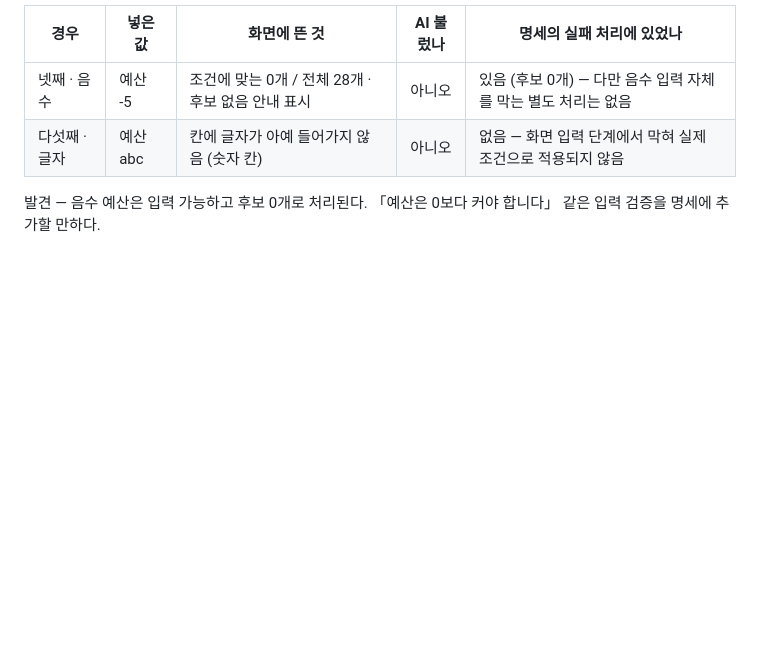
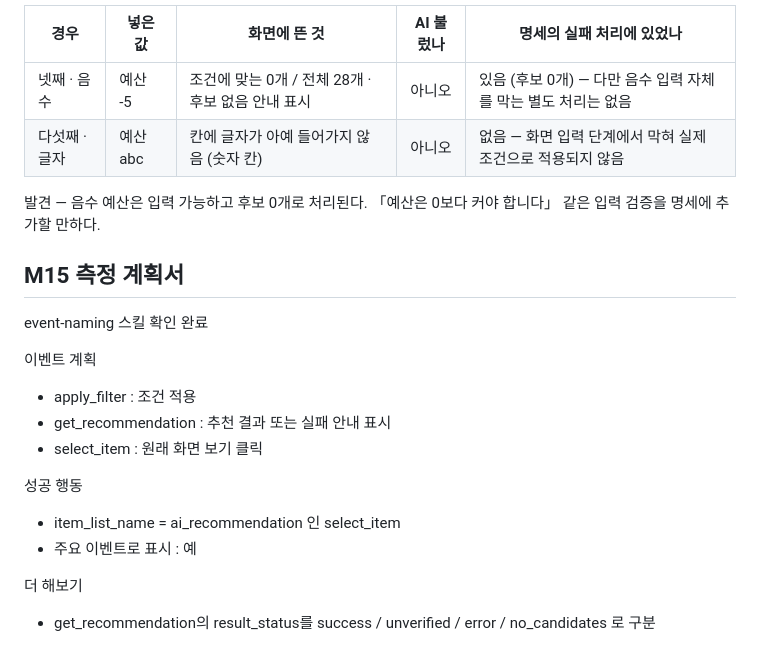
Before and after one commit to ggazero/mini3-project, a Markdown page: notes.md, the part around the change. Drawn GitHub-style; blank space fills up the shorter version.

Commit message:
Add M15 measurement plan and event naming skill
Co-Authored-By: Claude Opus 5.5 (1M context) <noreply@anthropic.com>

```diff
--- a/notes.md
+++ b/notes.md
@@ -243,3 +243,19 @@ JSON 28개 = 화면 28개
 | 다섯째 · 글자 | 예산 abc | 칸에 글자가 아예 들어가지 않음 (숫자 칸) | 아니오 | 없음 — 화면 입력 단계에서 막혀 실제 조건으로 적용되지 않음 |
 
 발견 — 음수 예산은 입력 가능하고 후보 0개로 처리된다. 「예산은 0보다 커야 합니다」 같은 입력 검증을 명세에 추가할 만하다.
+
+## M15 측정 계획서
+
+event-naming 스킬 확인 완료
+
+이벤트 계획
+- apply_filter : 조건 적용
+- get_recommendation : 추천 결과 또는 실패 안내 표시
+- select_item : 원래 화면 보기 클릭
+
+성공 행동
+- item_list_name = ai_recommendation 인 select_item
+- 주요 이벤트로 표시 : 예
+
+더 해보기
+- get_recommendation의 result_status를 success / unverified / error / no_candidates 로 구분
```
Also changed, not shown: 1 other file.
